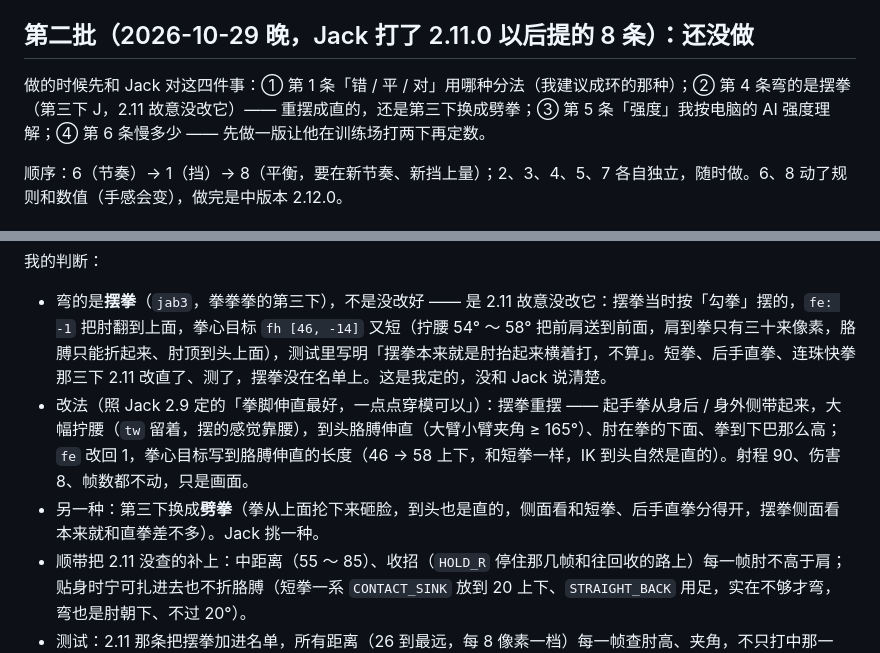
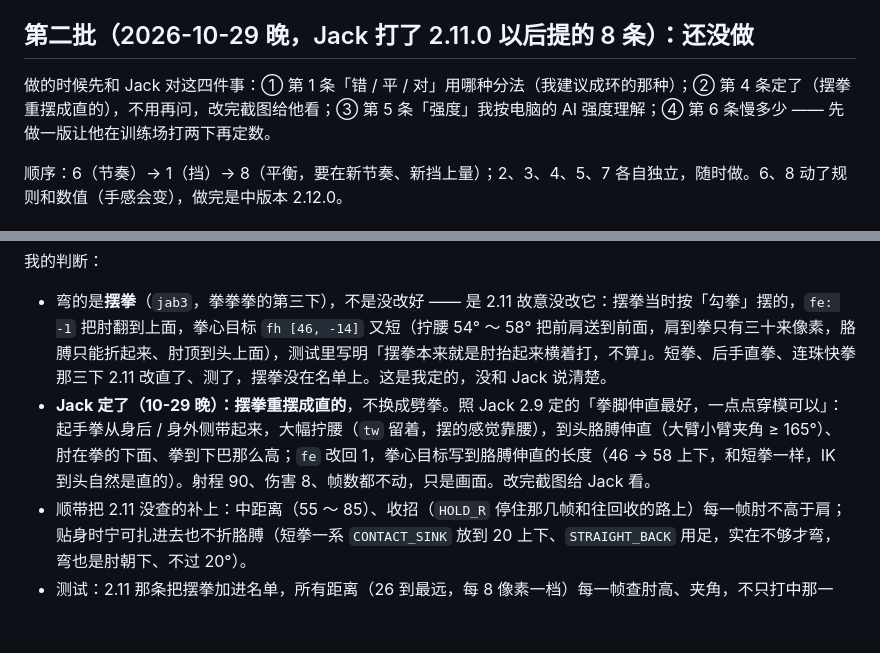
Before and after one commit to JaX1ng/Modou, a Markdown page: src/TODO.md, 2 parts joined by grey strips. GitHub-like rendering; blank space fills up the shorter version.

Commit message:
TODO 第 4 条：Jack 定了摆拳重摆成直的（不换劈拳）—— 只写项目书，不动代码
Co-Authored-By: Claude Fable 5.1 <noreply@anthropic.com>
Claude-Session: https://claude.ai/code/session_016jR12GeUFcWMrbxfTPA18W

```diff
--- a/src/TODO.md
+++ b/src/TODO.md
@@ -8,7 +8,7 @@
 
 ## 第二批（2026-10-29 晚，Jack 打了 2.11.0 以后提的 8 条）：还没做
 
-做的时候先和 Jack 对这四件事：① 第 1 条「错 / 平 / 对」用哪种分法（我建议成环的那种）；② 第 4 条弯的是摆拳（第三下 J，2.11 故意没改它）—— 重摆成直的，还是第三下换成劈拳；③ 第 5 条「强度」我按电脑的 AI 强度理解；④ 第 6 条慢多少 —— 先做一版让他在训练场打两下再定数。
+做的时候先和 Jack 对这四件事：① 第 1 条「错 / 平 / 对」用哪种分法（我建议成环的那种）；② 第 4 条定了（摆拳重摆成直的），不用再问，改完截图给他看；③ 第 5 条「强度」我按电脑的 AI 强度理解；④ 第 6 条慢多少 —— 先做一版让他在训练场打两下再定数。
 
 顺序：6（节奏）→ 1（挡）→ 8（平衡，要在新节奏、新挡上量）；2、3、4、5、7 各自独立，随时做。6、8 动了规则和数值（手感会变），做完是中版本 2.12.0。
 
@@ -57,8 +57,7 @@ Jack 说的：传统格斗出拳手臂还是弯的，改掉。追问：为什么
 我的判断：
 
 - 弯的是**摆拳**（`jab3`，拳拳拳的第三下），不是没改好 —— 是 2.11 故意没改它：摆拳当时按「勾拳」摆的，`fe: -1` 把肘翻到上面，拳心目标 `fh [46, -14]` 又短（拧腰 54° ～ 58° 把前肩送到前面，肩到拳只有三十来像素，胳膊只能折起来、肘顶到头上面），测试里写明「摆拳本来就是肘抬起来横着打，不算」。短拳、后手直拳、连珠快拳那三下 2.11 改直了、测了，摆拳没在名单上。这是我定的，没和 Jack 说清楚。
-- 改法（照 Jack 2.9 定的「拳脚伸直最好，一点点穿模可以」）：摆拳重摆 —— 起手拳从身后 / 身外侧带起来，大幅拧腰（`tw` 留着，摆的感觉靠腰），到头胳膊伸直（大臂小臂夹角 ≥ 165°）、肘在拳的下面、拳到下巴那么高；`fe` 改回 1，拳心目标写到胳膊伸直的长度（46 → 58 上下，和短拳一样，IK 到头自然是直的）。射程 90、伤害 8、帧数都不动，只是画面。
-- 另一种：第三下换成**劈拳**（拳从上面抡下来砸脸，到头也是直的，侧面看和短拳、后手直拳分得开，摆拳侧面看本来就和直拳差不多）。Jack 挑一种。
+- **Jack 定了（10-29 晚）：摆拳重摆成直的**，不换成劈拳。照 Jack 2.9 定的「拳脚伸直最好，一点点穿模可以」：起手拳从身后 / 身外侧带起来，大幅拧腰（`tw` 留着，摆的感觉靠腰），到头胳膊伸直（大臂小臂夹角 ≥ 165°）、肘在拳的下面、拳到下巴那么高；`fe` 改回 1，拳心目标写到胳膊伸直的长度（46 → 58 上下，和短拳一样，IK 到头自然是直的）。射程 90、伤害 8、帧数都不动，只是画面。改完截图给 Jack 看。
 - 顺带把 2.11 没查的补上：中距离（55 ～ 85）、收招（`HOLD_R` 停住那几帧和往回收的路上）每一帧肘不高于肩；贴身时宁可扎进去也不折胳膊（短拳一系 `CONTACT_SINK` 放到 20 上下、`STRAIGHT_BACK` 用足，实在不够才弯，弯也是肘朝下、不过 20°）。
 - 测试：2.11 那条把摆拳加进名单，所有距离（26 到最远，每 8 像素一档）每一帧查肘高、夹角，不只打中那一帧。教程、破招练习里摆拳的小图跟着变。
 
```
